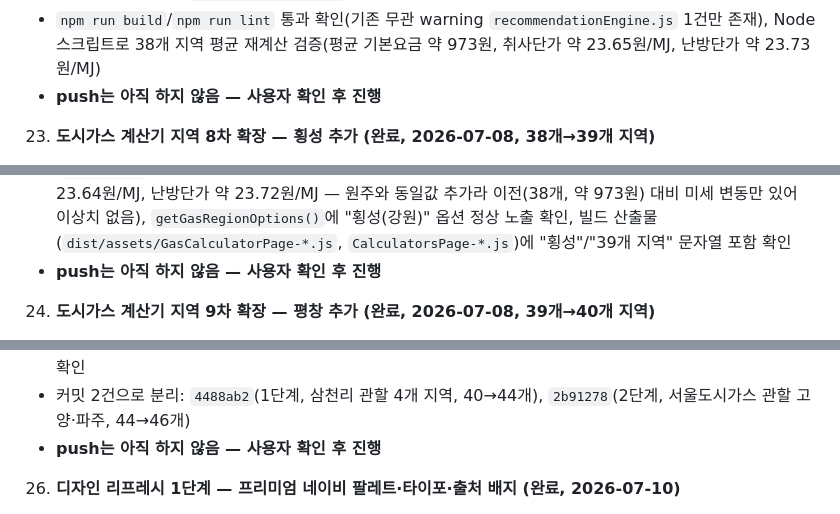
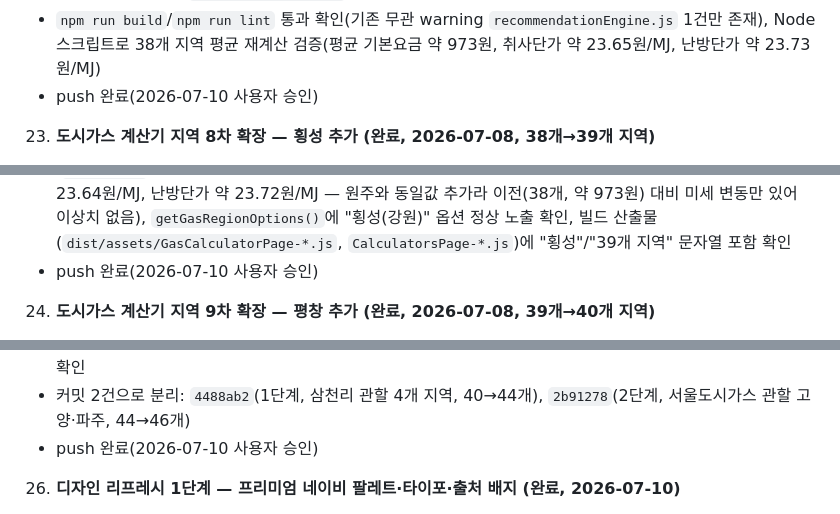
Before and after one commit to kesanjel-svg/living-cost-lab, a Markdown page: PROGRESS.md, 3 parts joined by grey strips. GitHub-like rendering.

```diff
--- a/PROGRESS.md
+++ b/PROGRESS.md
@@ -167,14 +167,14 @@ Sprint 6: SEO 강화 / 7: 통합검색 / 8: 카테고리 허브 / 9: AI 진단 2
    - **경산 추가**: 대성에너지는 대구광역시·경산시 전역·고령군·칠곡군 동명면을 단일 공급권역으로 하는 하나의 법인(공급사)이므로, 경기도 사례(삼천리·코원에너지서비스·예스코 3사 모두 동일 요금 — 5차 확장 세션에서 확인)와 달리 아예 동일 회사가 두 도시를 함께 서비스 — 대구와 완전히 동일한 요금(기본요금 900원, 23.6361원/MJ)을 적용
    - `gasRegions.js`의 `daegu` 항목 baseFee 950→900 수정 + note 갱신, `gyeongsan` 항목 신규 추가, `GAS_REGION_ORDER`에 `daegu` 바로 뒤 삽입(38개), 전국평균 note 37→38개 지역, `GasCalculatorPage.jsx` SEO description·`CalculatorsPage.jsx` 안내 문구도 38개 지역으로 갱신
    - `npm run build`/`npm run lint` 통과 확인(기존 무관 warning `recommendationEngine.js` 1건만 존재), Node 스크립트로 38개 지역 평균 재계산 검증(평균 기본요금 약 973원, 취사단가 약 23.65원/MJ, 난방단가 약 23.73원/MJ)
-   - **push는 아직 하지 않음 — 사용자 확인 후 진행**
+   - push 완료(2026-07-10 사용자 승인)
 
 23. **도시가스 계산기 지역 8차 확장 — 횡성 추가 (완료, 2026-07-08, 38개→39개 지역)**
    - 지원 지역 38개 → 39개로 확장: 기존 38개 + **횡성(강원, 참빛원주도시가스㈜)**
    - 참빛원주도시가스㈜ 공급권역이 원주시·횡성군을 함께 포함하는 단일 공급사이므로(원주 항목의 자체 홈페이지 확인 시 이미 파악된 사실), 별도 조사 없이 원주(`wonju`)와 완전히 동일한 요금(기본요금 1,150원, 취사용/개별난방 23.4348원/MJ, 2026-07-01 적용)을 적용 — 저비용 확장 후보로 이전 세션 "다음 할 일"에 예정되어 있던 항목
    - `gasRegions.js`에 `hoengseong` 항목 추가(`wonju`와 필드 구성 동일), `GAS_REGION_ORDER`에 `wonju` 바로 뒤 삽입(39개), 전국평균 note 38→39개 지역, `GasCalculatorPage.jsx` SEO description·`CalculatorsPage.jsx` 안내 문구도 39개 지역으로 갱신
    - qa-reviewer 검증: `npm run build`/`npm run lint` 통과(기존 무관 warning `recommendationEngine.js` 1건만 존재), `hoengseong` 스키마가 `wonju`와 필드 구성 완전 일치 확인, `GAS_REGION_ORDER` 39개 항목·중복 없음·`hoengseong` 포함 확인, Node 스크립트로 39개 지역 평균 재계산(평균 기본요금 약 977원, 취사단가 약 23.64원/MJ, 난방단가 약 23.72원/MJ — 원주와 동일값 추가라 이전(38개, 약 973원) 대비 미세 변동만 있어 이상치 없음), `getGasRegionOptions()`에 "횡성(강원)" 옵션 정상 노출 확인, 빌드 산출물(`dist/assets/GasCalculatorPage-*.js`, `CalculatorsPage-*.js`)에 "횡성"/"39개 지역" 문자열 포함 확인
-   - **push는 아직 하지 않음 — 사용자 확인 후 진행**
+   - push 완료(2026-07-10 사용자 승인)
 
 24. **도시가스 계산기 지역 9차 확장 — 평창 추가 (완료, 2026-07-08, 39개→40개 지역)**
    - 지원 지역 39개 → 40개로 확장: 기존 39개 + **평창(강원, 명성파워그린㈜)**
@@ -192,7 +192,7 @@ Sprint 6: SEO 강화 / 7: 통합검색 / 8: 카테고리 허브 / 9: AI 진단 2
    - `gasRegions.js`에 `yongin`/`hwaseong`/`ansan`/`siheung`/`goyang`/`paju` 항목 추가(경기 클러스터, `gyeonggi` 바로 뒤 삽입), `GAS_REGION_ORDER` 갱신(46개), 전국평균 note 40→46개 지역, `GasCalculatorPage.jsx` SEO description·`CalculatorsPage.jsx` 안내 문구도 46개 지역으로 갱신
    - `npm run build`/`npm run lint` 통과 확인(기존 무관 warning `recommendationEngine.js` 1건만 존재), Node 스크립트로 44개(1단계)·46개(2단계) 두 단계 모두 평균 재계산 검증(46개 기준 평균 기본요금 약 1,016원, 취사단가 약 23.53원/MJ, 난방단가 약 23.60원/MJ — 이전(40개, 약 981원) 대비 소폭 상승, 경기 요금(1,250원/22.6226원)이 여러 지역에 반영되며 자연스러운 변동으로 이상치 없음), `getGasRegionOptions()`에 "용인(경기)"~"파주(경기)" 6개 옵션 정상 노출 확인, 빌드 산출물에 "고양(경기)" 등 신규 지역명·"46개" 문자열 포함 확인
    - 커밋 2건으로 분리: `4488ab2`(1단계, 삼천리 관할 4개 지역, 40→44개), `2b91278`(2단계, 서울도시가스 관할 고양·파주, 44→46개)
-   - **push는 아직 하지 않음 — 사용자 확인 후 진행**
+   - push 완료(2026-07-10 사용자 승인)
 
 26. **디자인 리프레시 1단계 — 프리미엄 네이비 팔레트·타이포·출처 배지 (완료, 2026-07-10)**
    - 사용자가 "더 고급스럽고 퀄리티 높은 사이트" 방향을 요청, 4단계 로드맵(①디자인 리프레시 → ②계산기 결과 시각화·공유 → ③프리렌더링·성능 → ④다크모드·실수령액 계산기) 중 1단계 완료
```
Also changed, not shown: other parts of PROGRESS.md (+6 -6 lines).
